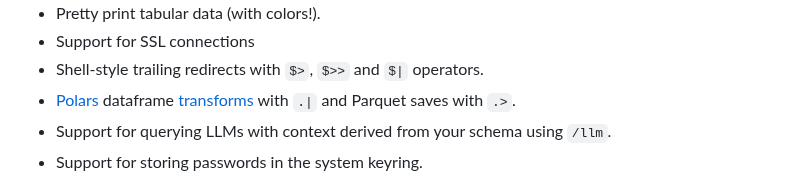
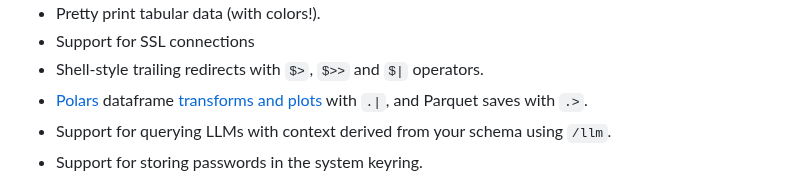
Before and after one commit to dbcli/mycli, a Markdown page: README.md, the part around the change. GitHub-like rendering.

```diff
--- a/README.md
+++ b/README.md
@@ -71,7 +71,7 @@ Features
 * Pretty print tabular data (with colors!).
 * Support for SSL connections
 * Shell-style trailing redirects with `$>`, `$>>` and `$|` operators.
-* [Polars](https://pola.rs) dataframe [transforms](doc/transforms.md) with `.|` and Parquet saves with `.>`.
+* [Polars](https://pola.rs) dataframe [transforms and plots](doc/transforms.md) with `.|`, and Parquet saves with `.>`.
 * Support for querying LLMs with context derived from your schema using `/llm`.
 * Support for storing passwords in the system keyring.
 
```
Also changed, not shown: changelog.md (+1 -0 lines), doc/transforms.md (+30 -11 lines), doc/screenshots/total_histogram.png (added), 15 other files.
